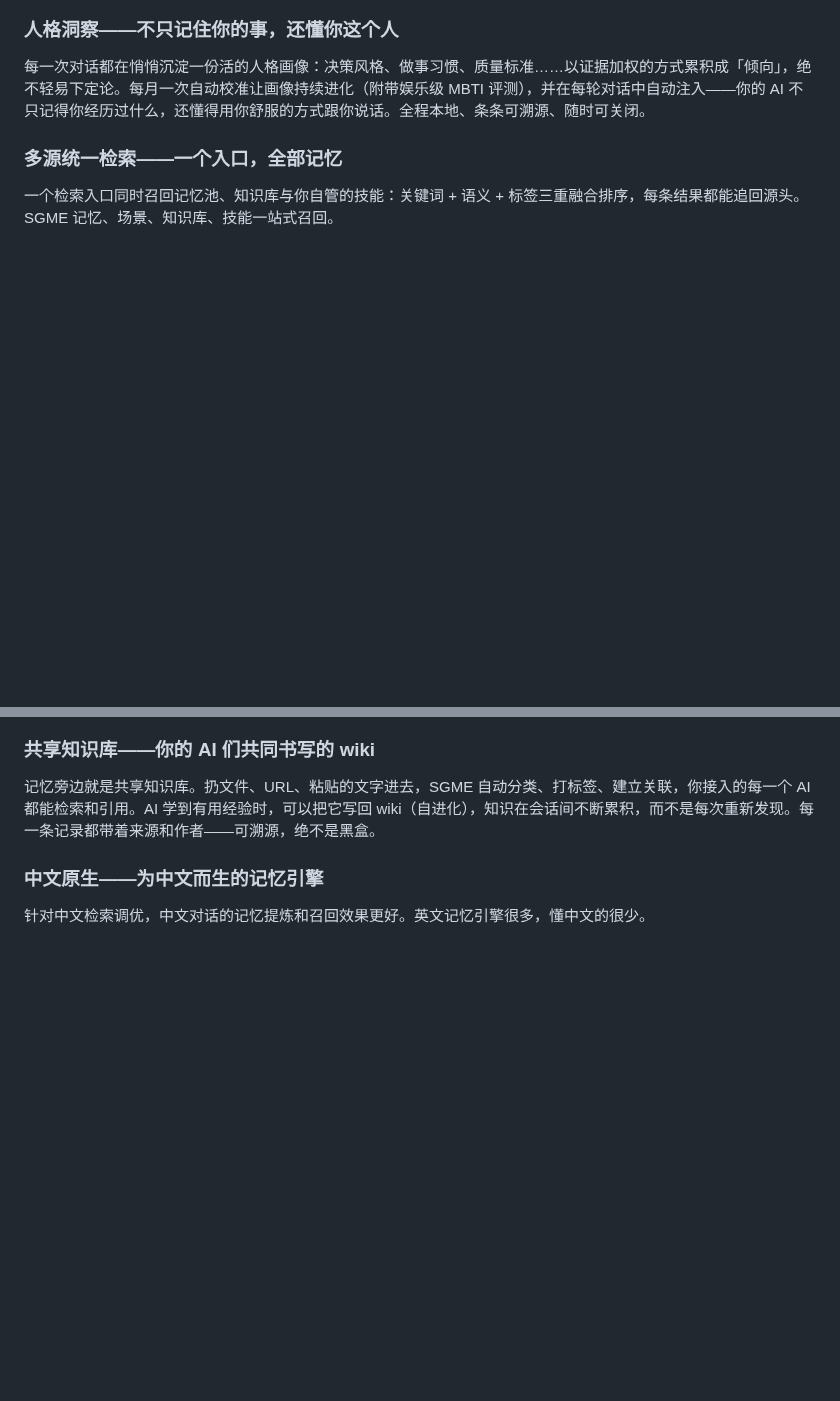
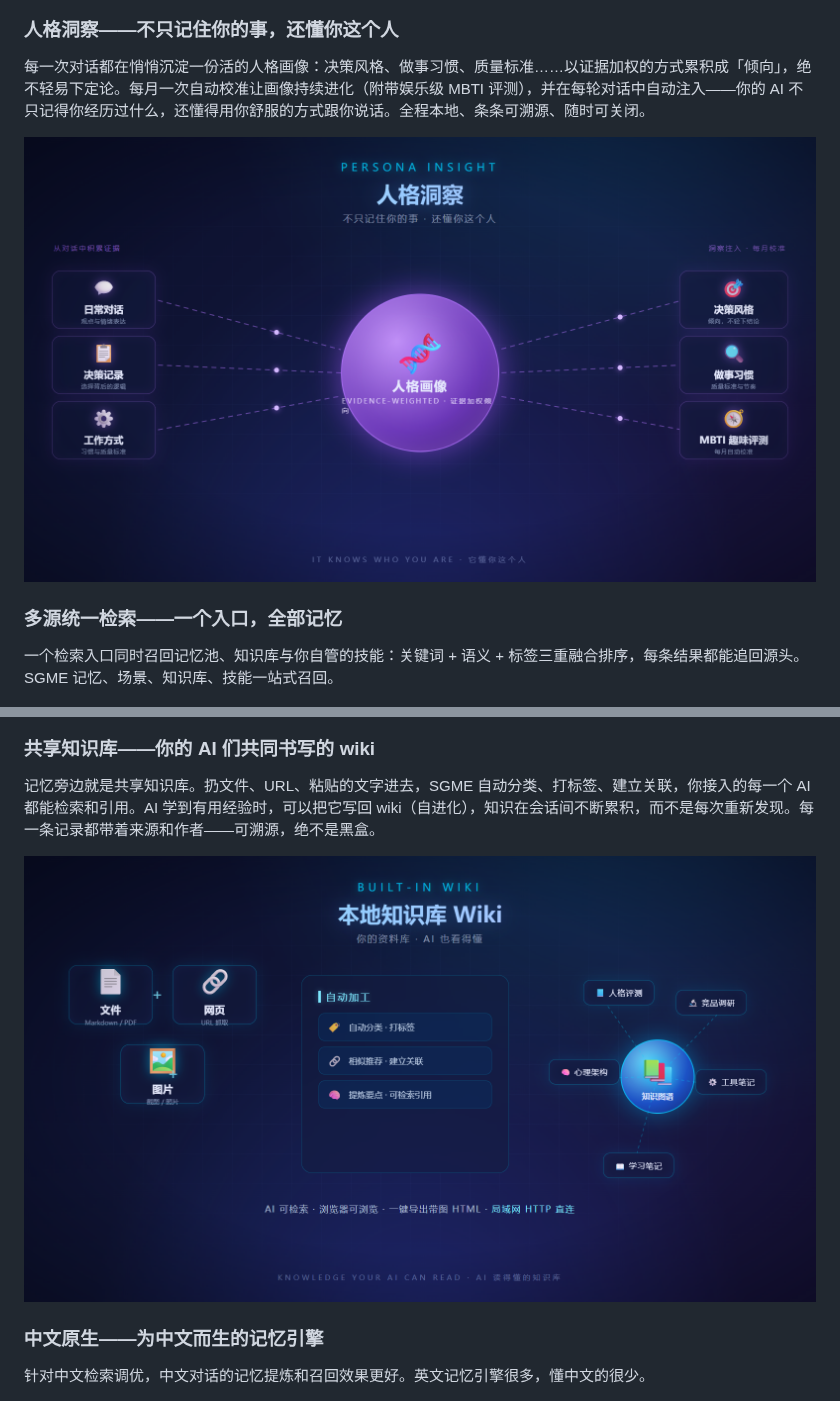
Before and after one commit to freehul/sgme, a Markdown page: README.zh-CN.md, 2 parts joined by grey strips. GitHub-like rendering; pictures changed too: assets/selling-point-11-persona-insight.png (added); blank space fills up the shorter version.

```diff
--- a/README.zh-CN.md
+++ b/README.zh-CN.md
@@ -54,6 +54,7 @@ SGME 不只会被动等你来问。你的记忆更新、情绪波动、待办到
 
 每一次对话都在悄悄沉淀一份活的人格画像：决策风格、做事习惯、质量标准……以证据加权的方式累积成「倾向」，绝不轻易下定论。每月一次自动校准让画像持续进化（附带娱乐级 MBTI 评测），并在每轮对话中自动注入——你的 AI 不只记得你经历过什么，还懂得用你舒服的方式跟你说话。全程本地、条条可溯源、随时可关闭。
 
+<img src="assets/selling-point-11-persona-insight.png" alt="人格洞察" width="800"/>
 
 ### 多源统一检索——一个入口，全部记忆
 
@@ -70,6 +71,8 @@ SGME 不只会被动等你来问。你的记忆更新、情绪波动、待办到
 ### 共享知识库——你的 AI 们共同书写的 wiki
 
 记忆旁边就是共享知识库。扔文件、URL、粘贴的文字进去，SGME 自动分类、打标签、建立关联，你接入的每一个 AI 都能检索和引用。AI 学到有用经验时，可以把它写回 wiki（自进化），知识在会话间不断累积，而不是每次重新发现。每一条记录都带着来源和作者——可溯源，绝不是黑盒。
+
+<img src="assets/selling-point-04-wiki.png" alt="共享知识库" width="800"/>
 
 ### 中文原生——为中文而生的记忆引擎
 
```
Also changed, not shown: README.md (+3 -0 lines), 1 other file.
